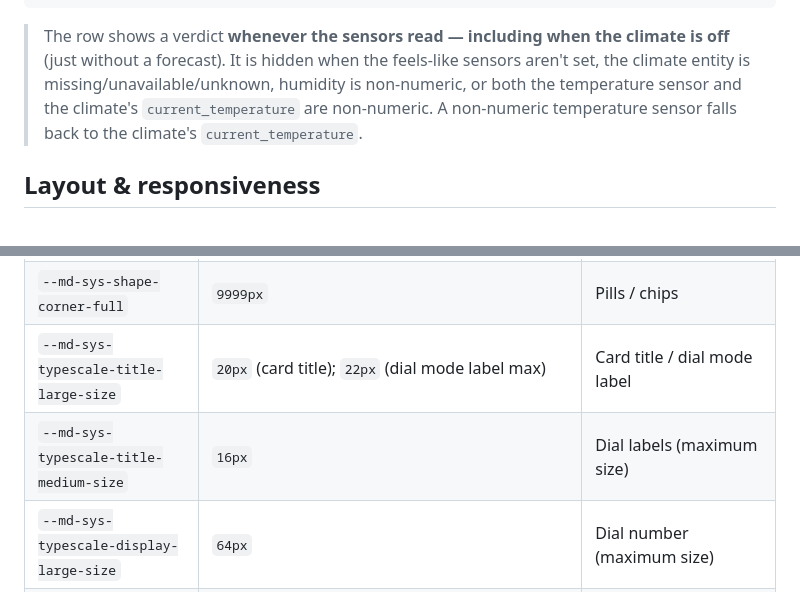
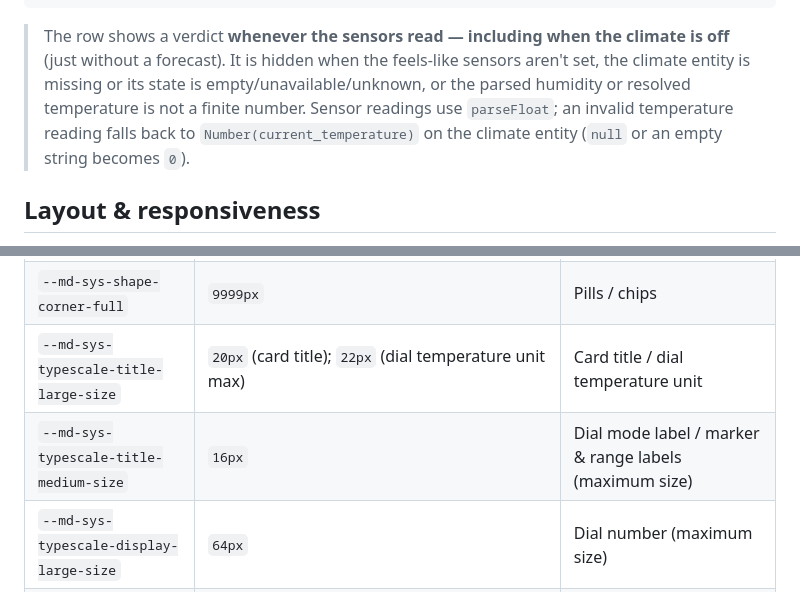
Before and after one commit to lageorgem/ha-material-thermostat-card, a Markdown page: README.md, 2 parts joined by grey strips. Rendered like a GitHub page.

Commit message:
docs(readme): fix title-large token consumer, comfort visibility rules, selector anchor

```diff
--- a/README.md
+++ b/README.md
@@ -658,9 +658,9 @@ features:
 
 > The row shows a verdict **whenever the sensors read — including when the climate is off** (just
 > without a forecast). It is hidden when the feels‑like sensors aren't set, the climate entity is
-> missing/unavailable/unknown, humidity is non-numeric, or both the temperature sensor and the
-> climate's `current_temperature` are non-numeric. A non-numeric temperature sensor falls back to
-> the climate's `current_temperature`.
+> missing or its state is empty/unavailable/unknown, or the parsed humidity or resolved temperature
+> is not a finite number. Sensor readings use `parseFloat`; an invalid temperature reading falls back
+> to `Number(current_temperature)` on the climate entity (`null` or an empty string becomes `0`).
 
 ## Layout & responsiveness
 
@@ -728,8 +728,8 @@ so it looks native under `material-you-theme` and remains usable under any theme
 | `--md-sys-shape-corner-extra-large` | `28px` | Card corner radius |
 | `--md-sys-shape-corner-large` | `16px` | Off-tile corners |
 | `--md-sys-shape-corner-full` | `9999px` | Pills / chips |
-| `--md-sys-typescale-title-large-size` | `20px` (card title); `22px` (dial mode label max) | Card title / dial mode label |
-| `--md-sys-typescale-title-medium-size` | `16px` | Dial labels (maximum size) |
+| `--md-sys-typescale-title-large-size` | `20px` (card title); `22px` (dial temperature unit max) | Card title / dial temperature unit |
+| `--md-sys-typescale-title-medium-size` | `16px` | Dial mode label / marker & range labels (maximum size) |
 | `--md-sys-typescale-display-large-size` | `64px` | Dial number (maximum size) |
 | `--md-sys-typescale-label-large-size` | `13px` (section labels); `14px` (chips) | Selector / sensor-list headings and chip text |
 | `--md-sys-typescale-label-medium-size` | `13px` | Tile title |
```
Also changed, not shown: other parts of README.md (+2 -2 lines).
